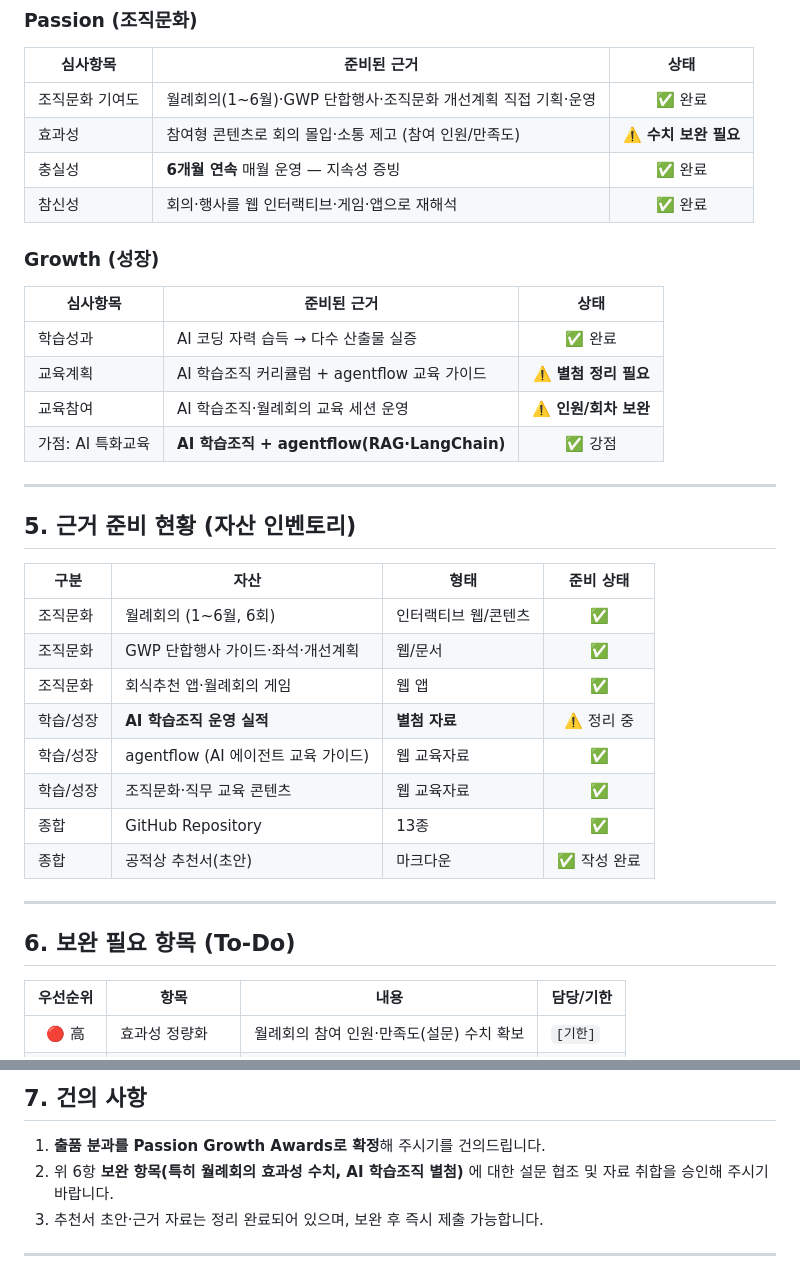
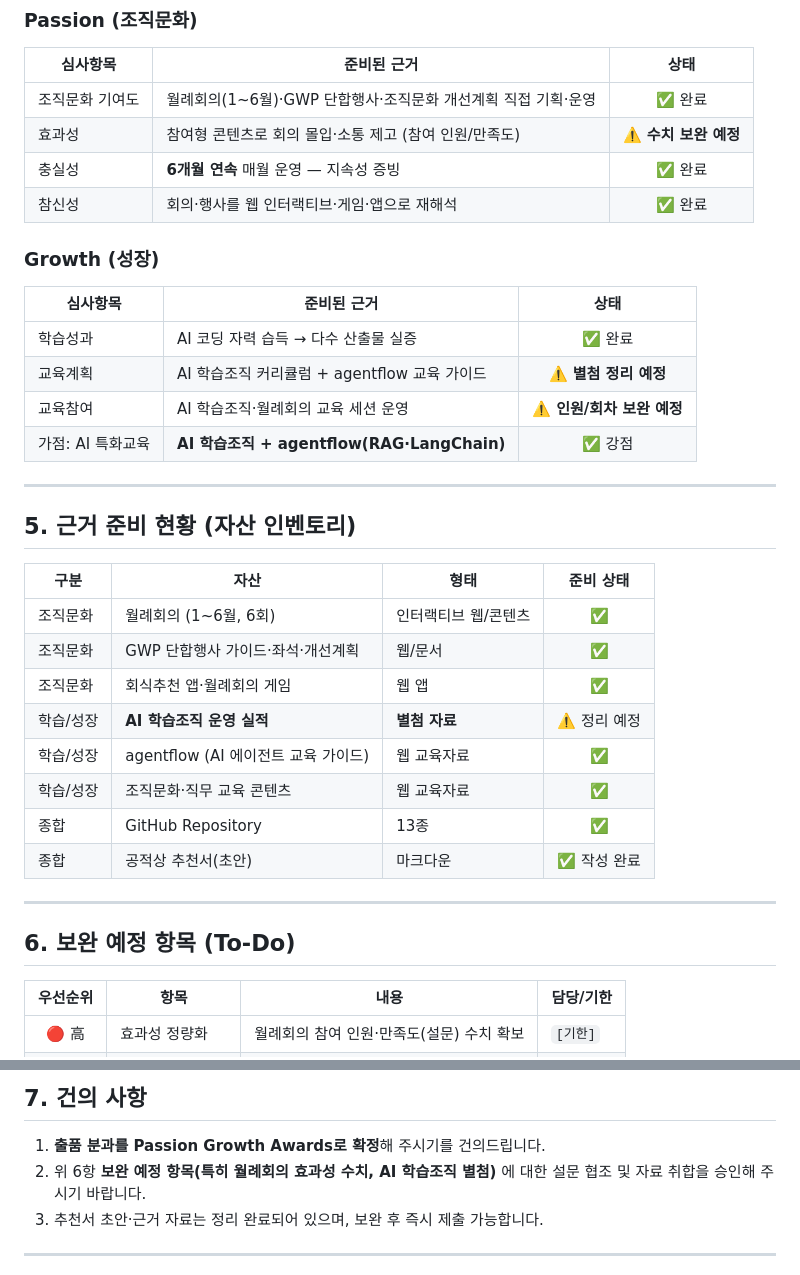
Before and after one commit to yonchelee/Prize_26_6, a Markdown page: 임원보고_분과선정사유.md, 2 parts joined by grey strips. Drawn GitHub-style.

Commit message:
'보완 필요' → '보완 예정' 표현 수정

```diff
--- a/임원보고_분과선정사유.md
+++ b/임원보고_분과선정사유.md
@@ -51,7 +51,7 @@
 | 심사항목 | 준비된 근거 | 상태 |
 |---|---|:---:|
 | 조직문화 기여도 | 월례회의(1~6월)·GWP 단합행사·조직문화 개선계획 직접 기획·운영 | ✅ 완료 |
-| 효과성 | 참여형 콘텐츠로 회의 몰입·소통 제고 (참여 인원/만족도) | ⚠️ **수치 보완 필요** |
+| 효과성 | 참여형 콘텐츠로 회의 몰입·소통 제고 (참여 인원/만족도) | ⚠️ **수치 보완 예정** |
 | 충실성 | **6개월 연속** 매월 운영 — 지속성 증빙 | ✅ 완료 |
 | 참신성 | 회의·행사를 웹 인터랙티브·게임·앱으로 재해석 | ✅ 완료 |
 
@@ -59,8 +59,8 @@
 | 심사항목 | 준비된 근거 | 상태 |
 |---|---|:---:|
 | 학습성과 | AI 코딩 자력 습득 → 다수 산출물 실증 | ✅ 완료 |
-| 교육계획 | AI 학습조직 커리큘럼 + agentflow 교육 가이드 | ⚠️ **별첨 정리 필요** |
-| 교육참여 | AI 학습조직·월례회의 교육 세션 운영 | ⚠️ **인원/회차 보완** |
+| 교육계획 | AI 학습조직 커리큘럼 + agentflow 교육 가이드 | ⚠️ **별첨 정리 예정** |
+| 교육참여 | AI 학습조직·월례회의 교육 세션 운영 | ⚠️ **인원/회차 보완 예정** |
 | 가점: AI 특화교육 | **AI 학습조직 + agentflow(RAG·LangChain)** | ✅ 강점 |
 
 ---
@@ -72,7 +72,7 @@
 | 조직문화 | 월례회의 (1~6월, 6회) | 인터랙티브 웹/콘텐츠 | ✅ |
 | 조직문화 | GWP 단합행사 가이드·좌석·개선계획 | 웹/문서 | ✅ |
 | 조직문화 | 회식추천 앱·월례회의 게임 | 웹 앱 | ✅ |
-| 학습/성장 | **AI 학습조직 운영 실적** | **별첨 자료** | ⚠️ 정리 중 |
+| 학습/성장 | **AI 학습조직 운영 실적** | **별첨 자료** | ⚠️ 정리 예정 |
 | 학습/성장 | agentflow (AI 에이전트 교육 가이드) | 웹 교육자료 | ✅ |
 | 학습/성장 | 조직문화·직무 교육 콘텐츠 | 웹 교육자료 | ✅ |
 | 종합 | GitHub Repository | 13종 | ✅ |
@@ -80,7 +80,7 @@
 
 ---
 
-## 6. 보완 필요 항목 (To-Do)
+## 6. 보완 예정 항목 (To-Do)
 
 | 우선순위 | 항목 | 내용 | 담당/기한 |
 |:---:|---|---|---|
@@ -94,7 +94,7 @@
 ## 7. 건의 사항
 
 1. **출품 분과를 Passion Growth Awards로 확정**해 주시기를 건의드립니다.
-2. 위 6항 **보완 항목(특히 월례회의 효과성 수치, AI 학습조직 별첨)** 에 대한
+2. 위 6항 **보완 예정 항목(특히 월례회의 효과성 수치, AI 학습조직 별첨)** 에 대한
    설문 협조 및 자료 취합을 승인해 주시기 바랍니다.
 3. 추천서 초안·근거 자료는 정리 완료되어 있으며, 보완 후 즉시 제출 가능합니다.
 
```
